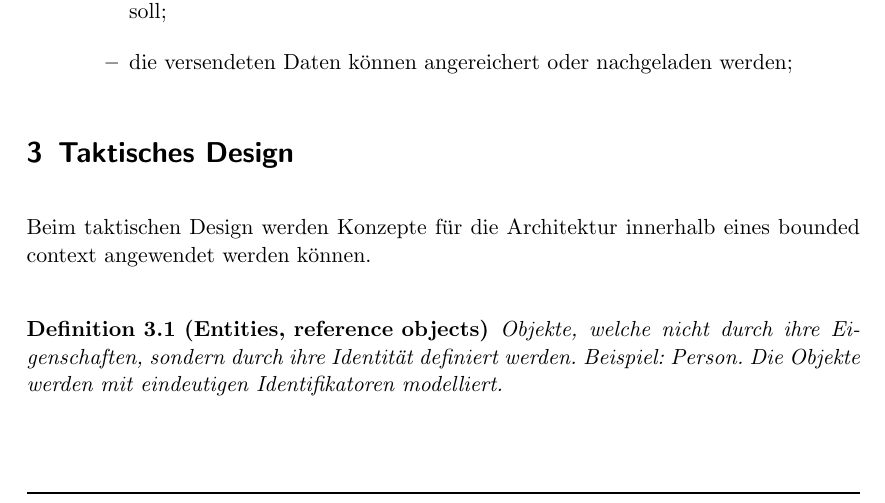
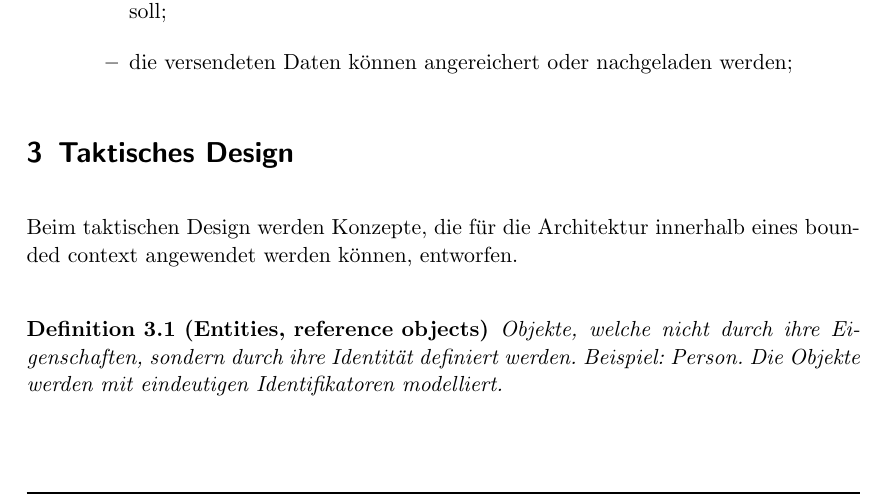
Before and after one commit to tomsteg/domain-driven-design, a LaTeX paper (domain-driven-design.tex): part of page 6 of 7, cut so that both start at the same text. Compiled offline with pdfLaTeX.

Commit message:
spelling, grammar

```diff
--- a/domain-driven-design.tex
+++ b/domain-driven-design.tex
@@ -147,7 +147,7 @@ Wenn ein bounded context mit einem big ball of mud System ein context mapping ei
 
 \section{Taktisches Design}
 
-Beim taktischen Design werden Konzepte für die Architektur innerhalb eines bounded context angewendet werden können.
+Beim taktischen Design werden Konzepte, die für die Architektur innerhalb eines bounded context angewendet werden können, entworfen.
 
 \begin{Def}[Entities, reference objects]
 	Objekte, welche nicht durch ihre Eigenschaften, sondern durch ihre Identität definiert werden. Beispiel: Person. Die Objekte werden mit eindeutigen Identifikatoren modelliert.
```
